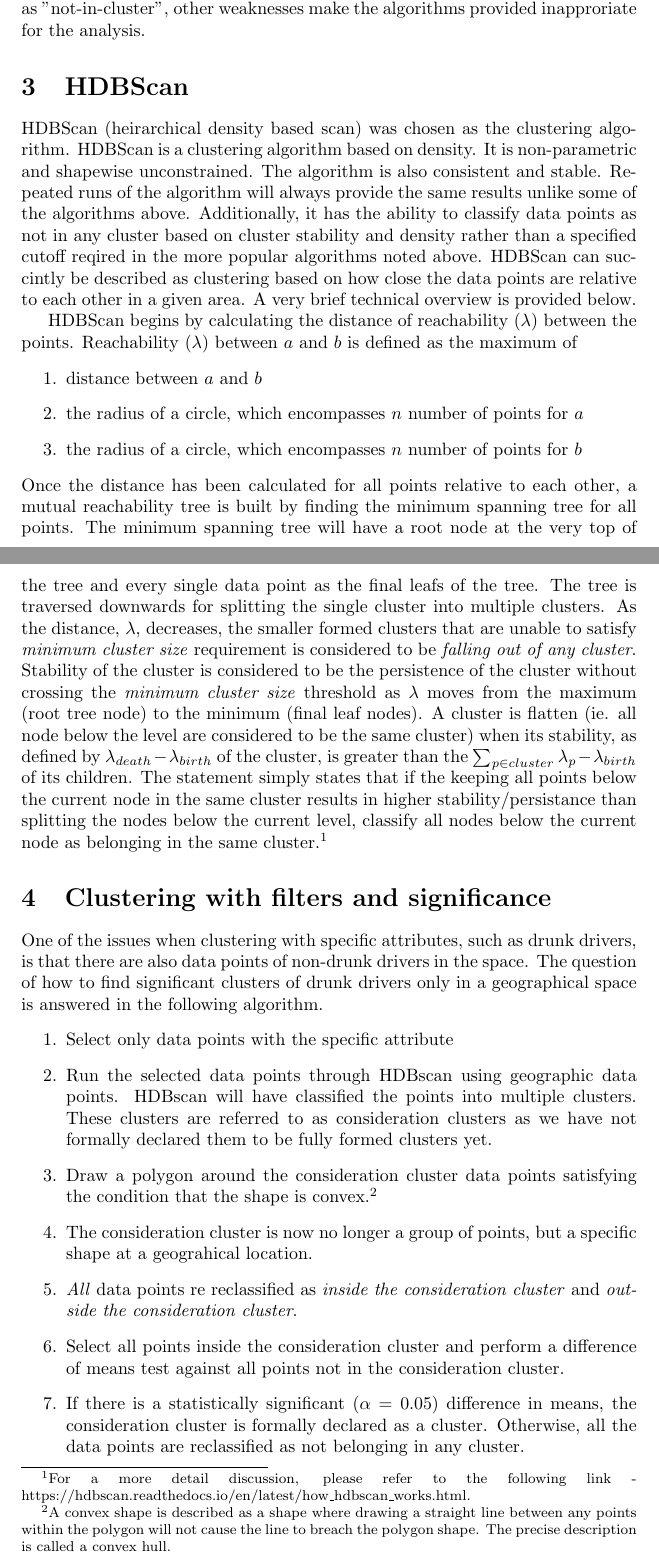
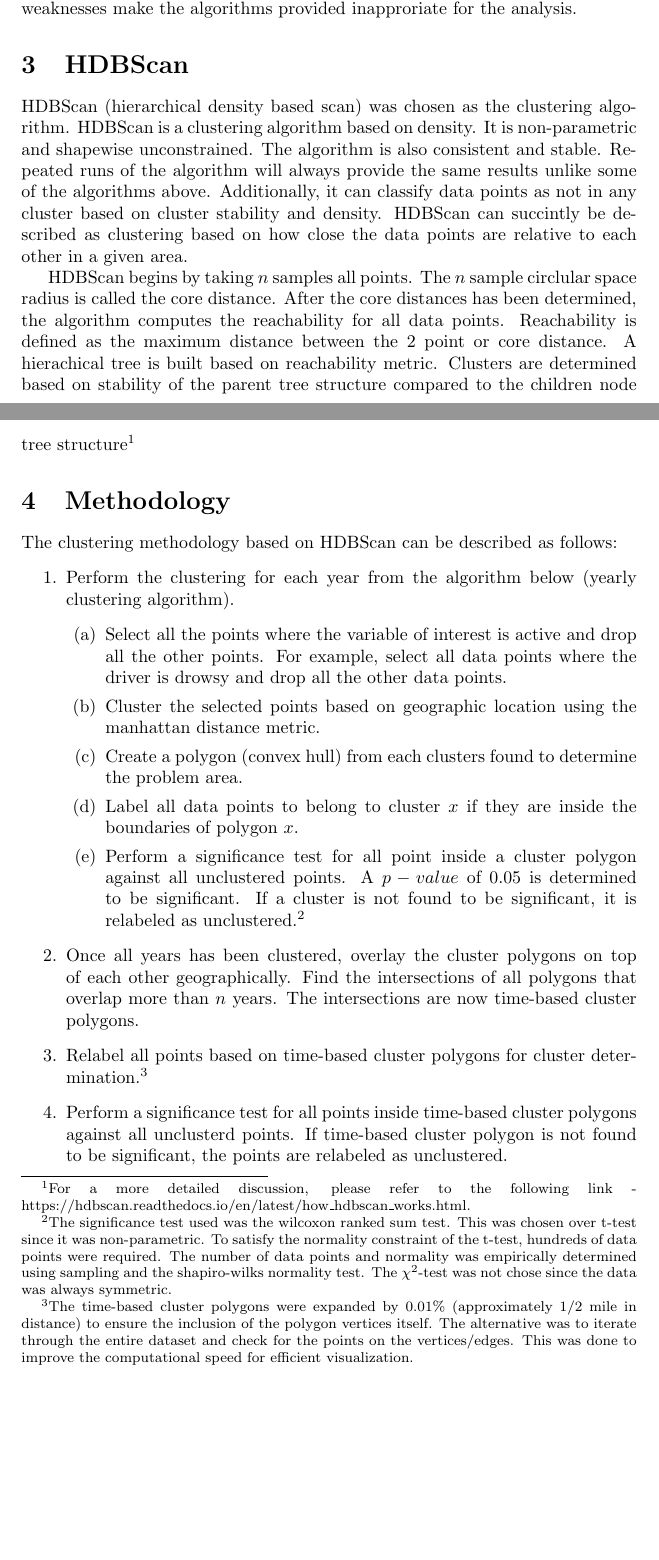
Before and after one commit to joshwilson29/NYCTrafficCollisions, a LaTeX document (kc/technical.tex): two parts of pages 1 and 2 of 3, joined at a grey line, cut so that both start at the same text, the shorter picture padded with empty space. Compiled offline with pdfLaTeX.

Commit message:
updated technical document & added a bokeh plot for traffic_stats.ipynb for the technical document

```diff
--- a/kc/technical.tex
+++ b/kc/technical.tex
@@ -1,4 +1,6 @@
 \documentclass{article}
+\usepackage{graphicx}
+
 
 \begin{document}
 \title{Technical Document}
@@ -12,25 +17,25 @@ One of the primary components in analyzing traffic crash data is the geographica
 \section{Clustering Algorithm Selection}
-The are many clustering algorithms available. The most popular algorithms include K-Nearest Neighbors (KNN), K-Means and Gaussian Mixture Models (GMM). Unfortunately, those popular algorithms were not suitable for the problem posed. For KNN/K-means, the weakness stems from stability. Though multiple runs are typically required to assess stability, there are no guarantees of cluster stability within each run for any given data point. For GMM and K-means, the spherical/elliptical constraints for each cluster may not be appropriate for a traffic analysis problem as accidents may run along a road or a geographic feature, which is unconstrained. Finally, the clustering algorithms provided above are unable to classify points as "not in cluster". Even with modified method of "cutting" off points at a given distance/probability (K-mean/GMM) as "not-in-cluster", other weaknesses make the algorithms provided inapproriate for the analysis.
+The are many clustering algorithms available. The most popular algorithms include K-Nearest Neighbors (KNN), K-Means and Gaussian Mixture Models (GMM). Unfortunately, those popular algorithms were not suitable for the problem posed. For KNN/K-means, the weakness stems from stability. Multiple runs are typically required to assess stability and there are no guarantees of stability within each run for any given data point. For GMM and K-means, the spherical/elliptical constraints for each cluster may not be appropriate for a traffic analysis problem as hotspots may run along an unconstrained road or a geographic feature. Finally, the clustering algorithms provided above are unable to classify points as "not in cluster". Even with modified method of "cutting" off points at a given distance/probability (K-mean/GMM) as unclustered, other weaknesses make the algorithms provided inapproriate for the analysis.
 
 \section{HDBScan}
-HDBScan (heirarchical density based scan) was chosen as the clustering algorithm. HDBScan is a clustering algorithm based on density. It is non-parametric and shapewise unconstrained. The algorithm is also consistent and stable. Repeated runs of the algorithm will always provide the same results unlike some of the algorithms above. Additionally, it has the ability to classify data points as not in any cluster based on cluster stability and density rather than a specified cutoff reqired in the more popular algorithms noted above.  HDBScan can succintly be described as clustering based on how close the data points are relative to each other in a given area. A very brief technical overview is provided below.
+HDBScan (hierarchical density based scan) was chosen as the clustering algorithm. HDBScan is a clustering algorithm based on density. It is non-parametric and shapewise unconstrained. The algorithm is also consistent and stable. Repeated runs of the algorithm will always provide the same results unlike some of the algorithms above. Additionally, it can classify data points as not in any cluster based on cluster stability and density.  HDBScan can succintly be described as clustering based on how close the data points are relative to each other in a given area.
 
-HDBScan begins by calculating the distance of reachability ($\lambda$) between the points. Reachability ($\lambda$) between $a$ and $b$ is defined as the maximum of
+HDBScan begins by taking $n$ samples all points. The $n$ sample circlular space radius is called the core distance. After the core distances has been determined, the algorithm computes the reachability for all data points. Reachability is defined as the maximum distance between the 2 point or core distance. A hierachical tree is built based on reachability metric. Clusters are determined based on stability of the parent tree structure compared to the children node tree structure\footnote{For a more detailed discussion, please refer to the following link -  https://hdbscan.readthedocs.io/en/latest/how\_hdbscan\_works.html.}
+
+\section{Methodology}
+The clustering methodology based on HDBScan can be described as follows:
 \begin{enumerate}
-\item distance between $a$ and $b$
-\item the radius of a circle, which encompasses $n$ number of points for $a$
-\item the radius of a circle, which encompasses $n$ number of points for $b$
+	\item Perform the clustering for each year from the algorithm below (yearly clustering algorithm).
+	\begin{enumerate}
+			\item Select all the points where the variable of interest is active and drop all the other points. For example, select all data points where the driver is drowsy and drop all the other data points.
+			\item Cluster the selected points based on geographic location using the manhattan distance metric.
+			\item Create a polygon (convex hull) from each clusters found to determine the problem area.
+			\item Label all data points to belong to cluster $x$ if they are inside the boundaries of polygon $x$.
+			\item Perform a significance test for all point inside a cluster polygon against all unclustered points. A $p-value$ of 0.05 is determined to be significant. If a cluster is not found to be significant, it is relabeled as unclustered.\footnote{The significance test used was the wilcoxon ranked sum test. This was chosen over t-test since it was non-parametric. To satisfy the normality constraint of the t-test, hundreds of data points were required. The number of data points and normality was empirically determined using sampling and the shapiro-wilks normality test. The $\chi^2$-test was not chose since the data was always symmetric.}
+	\end{enumerate}
+	\item Once all years has been clustered, overlay the cluster polygons on top of each other geographically. Find the intersections of all polygons that overlap more than $n$ years. The intersections are now time-based cluster polygons.
+	\item Relabel all points based on time-based cluster polygons for cluster determination.\footnote{The time-based cluster polygons were expanded by 0.01\% (approximately 1/2 mile in distance) to ensure the inclusion of the polygon vertices itself. The alternative was to iterate through the entire dataset and check for the points on the vertices/edges. This was done to improve the computational speed for efficient visualization.}
+	\item Perform a significance test for all points inside time-based cluster polygons against all unclusterd points. If time-based cluster polygon is not found to be significant, the points are relabeled as unclustered.
 \end{enumerate}
-Once the distance has been calculated for all points relative to each other, a mutual reachability tree is built by finding the minimum spanning tree for all points. The minimum spanning tree will have a root node at the very top of the tree and every single data point as the final leafs of the tree. The tree is traversed downwards for splitting the single cluster into multiple clusters. As the distance, $\lambda$, decreases, the smaller formed clusters that are unable to satisfy \textit{minimum cluster size} requirement is considered to be \textit{falling out of any cluster}. Stability of the cluster is considered to be the persistence of the cluster without crossing the \textit{minimum cluster size} threshold as $\lambda$ moves from the maximum (root tree node) to the minimum (final leaf nodes). A cluster is flatten (ie. all node below the level are considered to be the same cluster) when its stability, as defined by $\lambda_{death}-\lambda_{birth}$ of the cluster, is greater than the $\sum_{p \in cluster} \lambda_p-\lambda_{birth}$ of its children.  The statement simply states that if the keeping all points below the current node in the same cluster results in higher stability/persistance than splitting the nodes below the current level, classify all nodes below the current node as belonging in the same cluster.\footnote{For a more detail discussion, please refer to the following link - https://hdbscan.readthedocs.io/en/latest/how\_hdbscan\_works.html.}
+From a statistical perspective, the yearly clustering algorithm should identify a false positive cluster only 1 out of 20 times if random points from that particular year's dataset to form a a cluster. The false positive cluster rate for time-based polygon clusters will be the same assuming random points are selected from all available years.
 
-\section{Clustering with filters and significance}
-One of the issues when clustering with specific attributes, such as drunk drivers, is that there are also data points of non-drunk drivers in the space. The question of how to find significant clusters of drunk drivers only in a geographical space is answered in the following algorithm.
-\begin{enumerate}
-\item Select only data points with the specific attribute
-\item Run the selected data points through HDBscan using geographic data points. HDBscan will have classified the points into multiple clusters. These clusters are referred to as consideration clusters as we have not formally declared them to be fully formed clusters yet.
-\item Draw a polygon around the consideration cluster data points satisfying the condition that the shape is convex.\footnote{A convex shape is described as a shape where drawing a straight line between any points within the polygon will not cause the line to breach the polygon shape. The precise description is called a convex hull.}
-\item The  consideration cluster is now no longer a group of points, but a specific shape at a geograhical location.
-\item \textit{All} data points re reclassified as \textit{inside the consideration cluster} and \textit{outside the consideration cluster}.
-\item Select all points inside the consideration cluster and perform a difference of means test against all points not in the consideration cluster.
-\item If there is a statistically significant ($\alpha = 0.05$) difference in means, the consideration cluster is formally declared as a cluster. Otherwise, all the data points are reclassified as not belonging in any cluster.
-\end{enumerate}
```
Also changed, not shown: kc/technical.tex (13 more changed lines), 1 other file.
